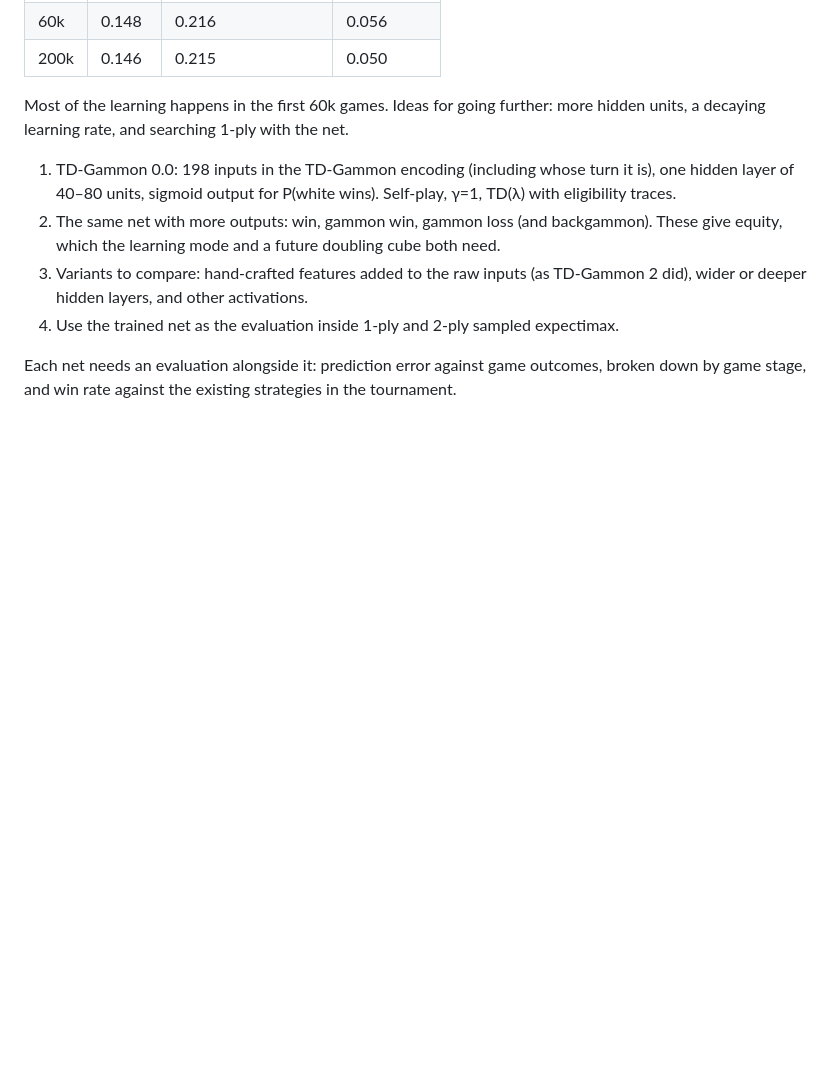
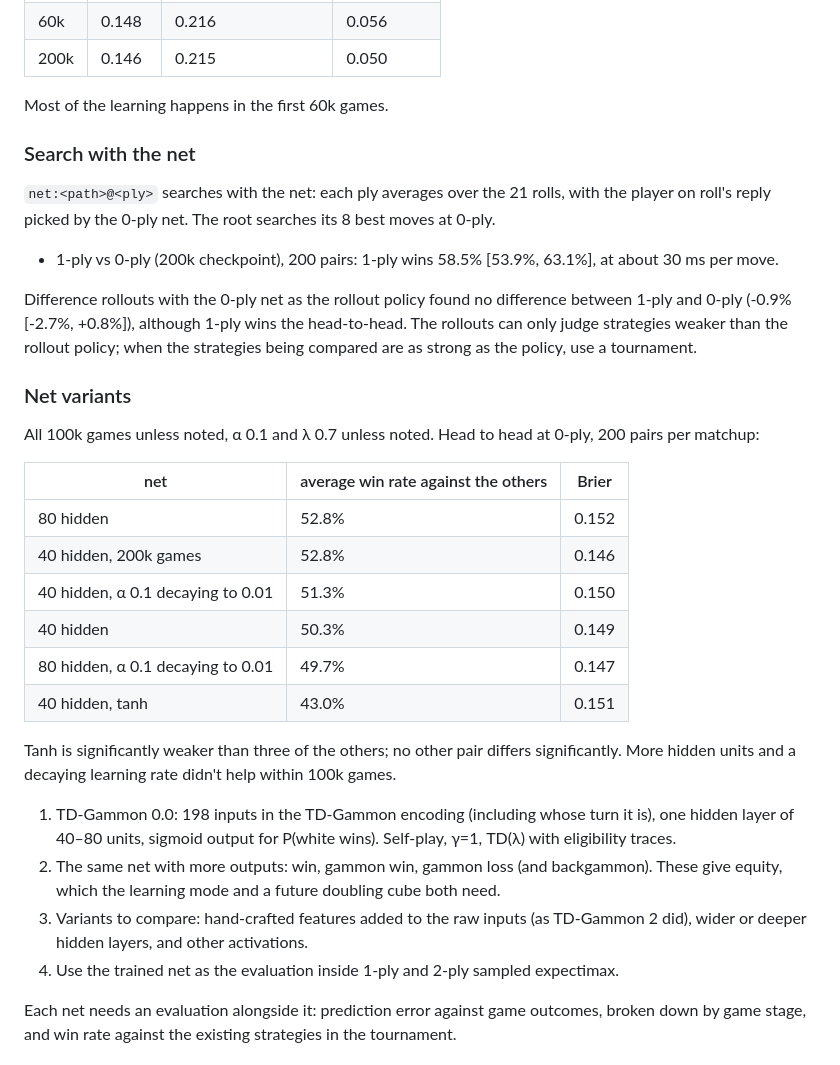
Before and after one commit to rrcobb/backgammon, a Markdown page: notes/roadmap.md, the part around the change. Drawn GitHub-style; blank space fills up the shorter version.

Commit message:
notes: net search and variant results

```diff
--- a/notes/roadmap.md
+++ b/notes/roadmap.md
@@ -120,7 +120,30 @@ Predictions on 300 games of `learned` vs `learned` (Brier score; always guessing
 | 60k | 0.148 | 0.216 | 0.056 |
 | 200k | 0.146 | 0.215 | 0.050 |
 
-Most of the learning happens in the first 60k games. Ideas for going further: more hidden units, a decaying learning rate, and searching 1-ply with the net.
+Most of the learning happens in the first 60k games.
+
+### Search with the net
+
+`net:<path>@<ply>` searches with the net: each ply averages over the 21 rolls, with the player on roll's reply picked by the 0-ply net. The root searches its 8 best moves at 0-ply.
+
+- 1-ply vs 0-ply (200k checkpoint), 200 pairs: 1-ply wins 58.5% [53.9%, 63.1%], at about 30 ms per move.
+
+Difference rollouts with the 0-ply net as the rollout policy found no difference between 1-ply and 0-ply (-0.9% [-2.7%, +0.8%]), although 1-ply wins the head-to-head. The rollouts can only judge strategies weaker than the rollout policy; when the strategies being compared are as strong as the policy, use a tournament.
+
+### Net variants
+
+All 100k games unless noted, α 0.1 and λ 0.7 unless noted. Head to head at 0-ply, 200 pairs per matchup:
+
+| net | average win rate against the others | Brier |
+|---|---|---|
+| 80 hidden | 52.8% | 0.152 |
+| 40 hidden, 200k games | 52.8% | 0.146 |
+| 40 hidden, α 0.1 decaying to 0.01 | 51.3% | 0.150 |
+| 40 hidden | 50.3% | 0.149 |
+| 80 hidden, α 0.1 decaying to 0.01 | 49.7% | 0.147 |
+| 40 hidden, tanh | 43.0% | 0.151 |
+
+Tanh is significantly weaker than three of the others; no other pair differs significantly. More hidden units and a decaying learning rate didn't help within 100k games.
 
 1. TD-Gammon 0.0: 198 inputs in the TD-Gammon encoding (including whose turn it is), one hidden layer of 40–80 units, sigmoid output for P(white wins). Self-play, γ=1, TD(λ) with eligibility traces.
 2. The same net with more outputs: win, gammon win, gammon loss (and backgammon). These give equity, which the learning mode and a future doubling cube both need.
```
